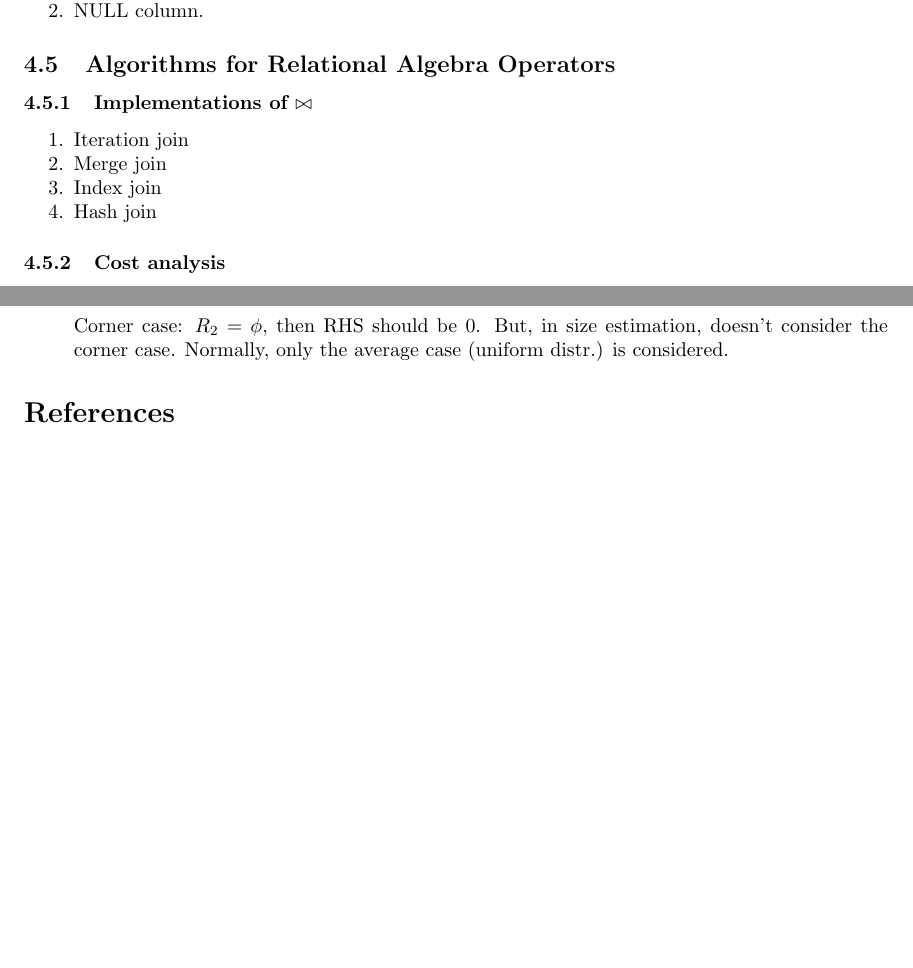
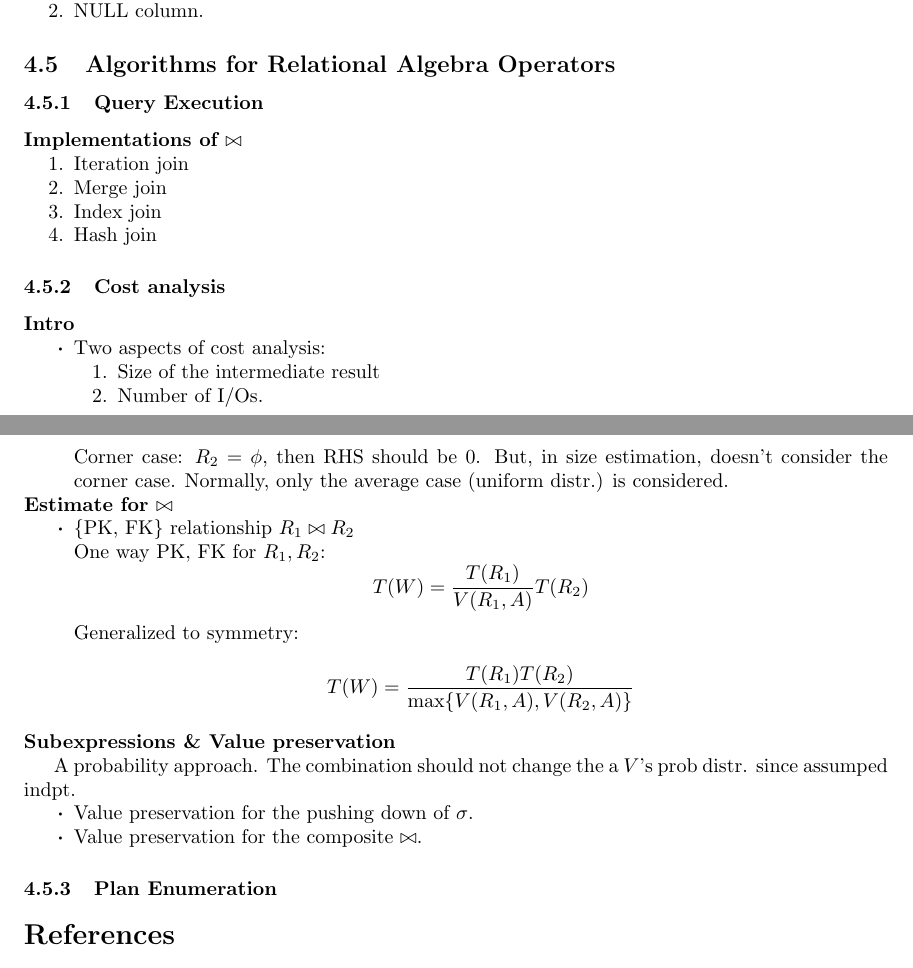
Before and after one commit to idf/Advanced-Database-Quicksheet, a LaTeX document (notes.tex): two parts of pages 8 and 9 of 9, joined at a grey line, cut so that both start at the same text, the shorter picture padded with empty space. Compiled offline with pdfLaTeX.

Commit message:
estimate of size

```diff
--- a/notes.tex
+++ b/notes.tex
@@ -435,7 +435,8 @@ The \note{breakthrough} points:
 
 
 \subsection{Algorithms for Relational Algebra Operators}
-\subsubsection{Implementations of $\bowtie$}
+\subsubsection{Query Execution}
+\rih{Implementations of $\bowtie$}
 \begin{enumerate}
 \item Iteration join
 \item Merge join
@@ -443,7 +444,13 @@ The \note{breakthrough} points:
 \item Hash join
 \end{enumerate}
 \subsubsection{Cost analysis}
+\rih{Intro}
 \begin{itemize}
+\item Two aspects of cost analysis:
+\begin{enumerate}
+\item Size of the intermediate result
+\item Number of I/Os.
+\end{enumerate}
 \item Notations
 \begin{enumerate}
 \item T(R) : #tuples in R
@@ -457,8 +464,28 @@ V(R_1\times R_2) \approx V(R_1, A)
 $$
 Corner case: $R_2=\phi$, then RHS should be 0. But, in size estimation, doesn't consider the corner case. Normally, only the average case (uniform distr.) is considered.
 \end{itemize}
+\rih{Estimate for $\bowtie$}
+\begin{itemize}
+\item \textbraceleft PK, FK\textbraceright\ relationship $R_1\bowtie R_2$
 
+One way PK, FK for $R_1, R_2$:
+$$
+T(W) = \frac{T(R_1)}{V(R_1, A)} T(R_2)
+$$
 
+Generalized to symmetry:
+$$
+T(W) = \frac{T(R_1)T(R_2)}{\max\{V(R_1, A), V(R_2, A)\}}
+$$
+\end{itemize}
+\rih{Subexpressions \& Value preservation}
+
+A probability approach. The combination should not change the a $V$'s prob distr. since assumped indpt.
+\begin{itemize}
+\item Value preservation for the pushing down of $\sigma$.
+\item Value preservation for the composite $\bowtie$.
+\end{itemize}
+\subsubsection{Plan Enumeration}
 
 %+Bibliography
 \begin{thebibliography}{99}
```
Also changed, not shown: notes.tex (2 more changed lines).
